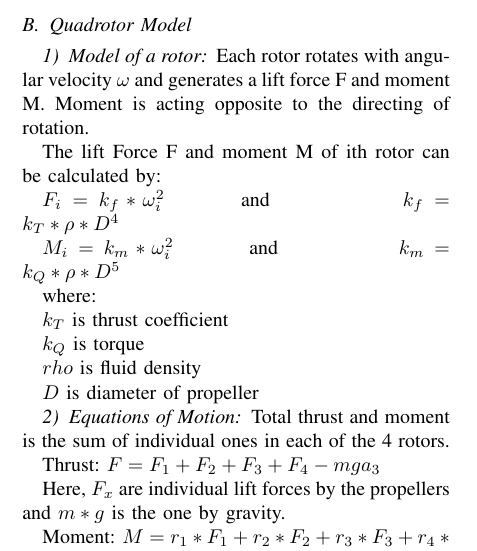
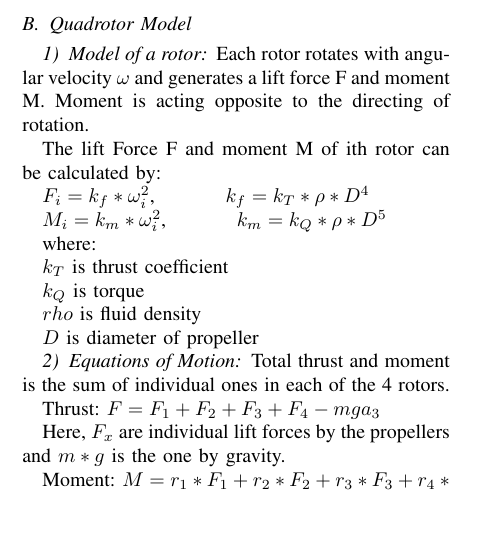
Before and after one commit to s-desh/drone_path, a LaTeX paper (Report/report.tex, which reads Report/robot_model.tex): part of one column of page 1 of 2, cut so that both start at the same text, the shorter picture padded with empty space. Compiled offline with pdfLaTeX.

Commit message:
Update robot_model.tex

```diff
--- a/Report/robot_model.tex
+++ b/Report/robot_model.tex
@@ -14,9 +14,9 @@ Each rotor rotates with angular velocity $\omega$ and generates a lift force F a
 
 The lift Force F and moment M of ith rotor can be calculated by:
 
-$F_i = k_f * \omega_i^2$ \hspace{1cm} and \hspace{2cm} $k_f = k_T*\rho * D^4$
+$F_i = k_f * \omega_i^2$, \hspace{1cm} $k_f = k_T*\rho * D^4$
 
-$M_i = k_m * \omega_i^2$ \hspace{1cm} and \hspace{1.8cm} $k_m = k_Q*\rho * D^5$
+$M_i = k_m * \omega_i^2$, \hspace{1cm} $k_m = k_Q*\rho * D^5$
 
 where:
 
```
